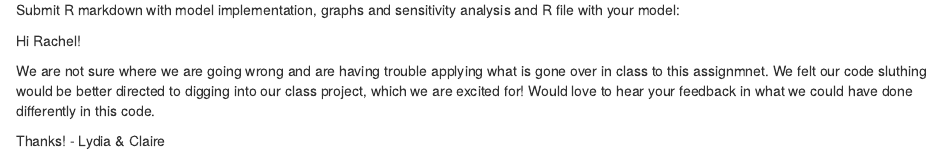
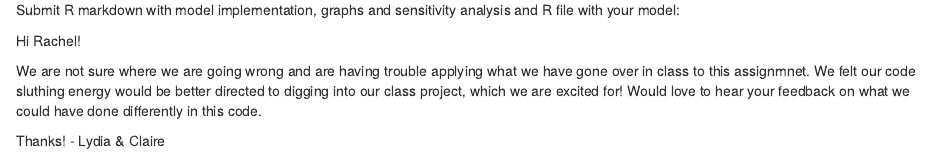
Before and after one commit to clairegmadden/ESM232_assignment4, an R Markdown document (Rmarkdown/assignment4.Rmd): the page in a window 1100 px wide, from 4380 px down. The pictures show the output file Rmarkdown/assignment4.html that the author committed with the source, opened offline.

Commit message:
submitted!

```diff
--- a/Rmarkdown/assignment4.Rmd
+++ b/Rmarkdown/assignment4.Rmd
@@ -175,7 +175,7 @@ Submit R markdown with model implementation, graphs and sensitivity analysis and
 
 Hi Rachel!
 
-We are not sure where we are going wrong and are having trouble applying what is gone over in class to this assignmnet. We felt our code sluthing would be better directed to digging into our class project, which we are excited for! Would love to hear your feedback in what we could have done differently in this code.
+We are not sure where we are going wrong and are having trouble applying what we have gone over in class to this assignmnet. We felt our code sluthing energy would be better directed to digging into our class project, which we are excited for! Would love to hear your feedback on what we could have done differently in this code.
 
 Thanks!
 - Lydia & Claire
```
Also changed, not shown: Rmarkdown/assignment4.html.
